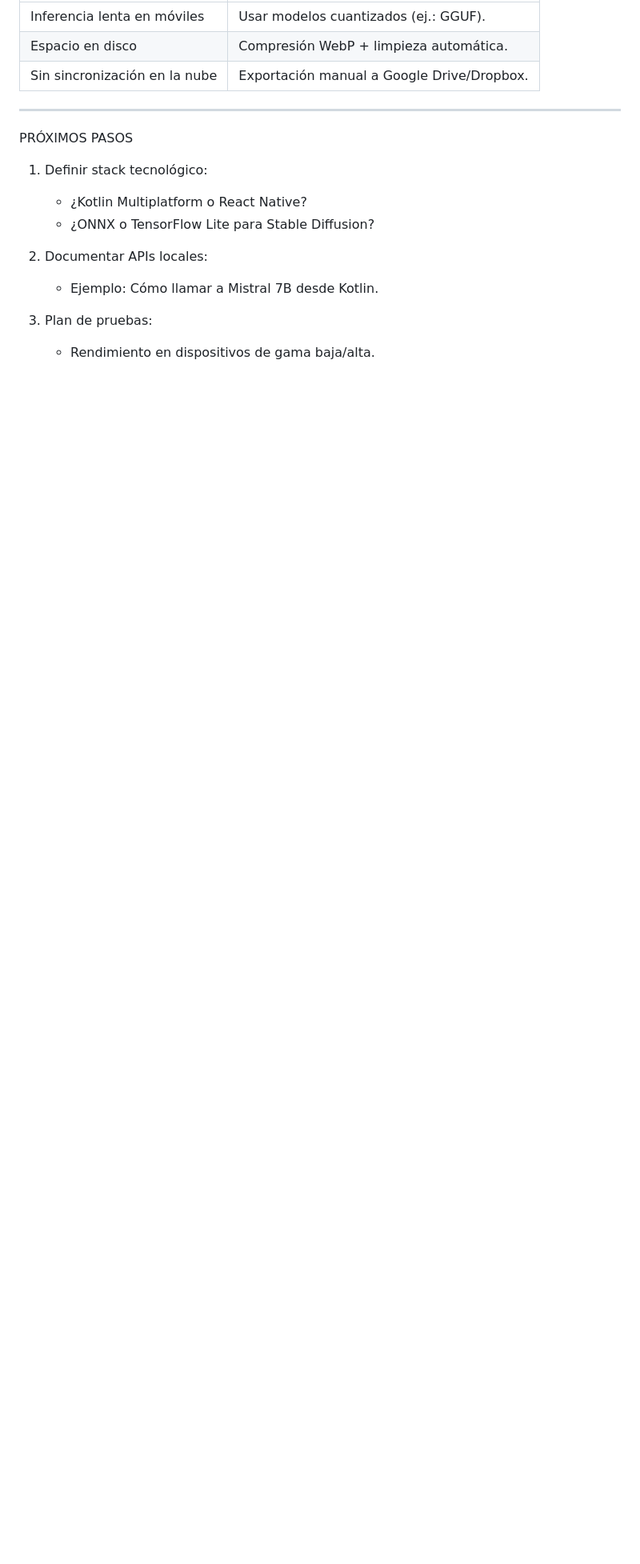
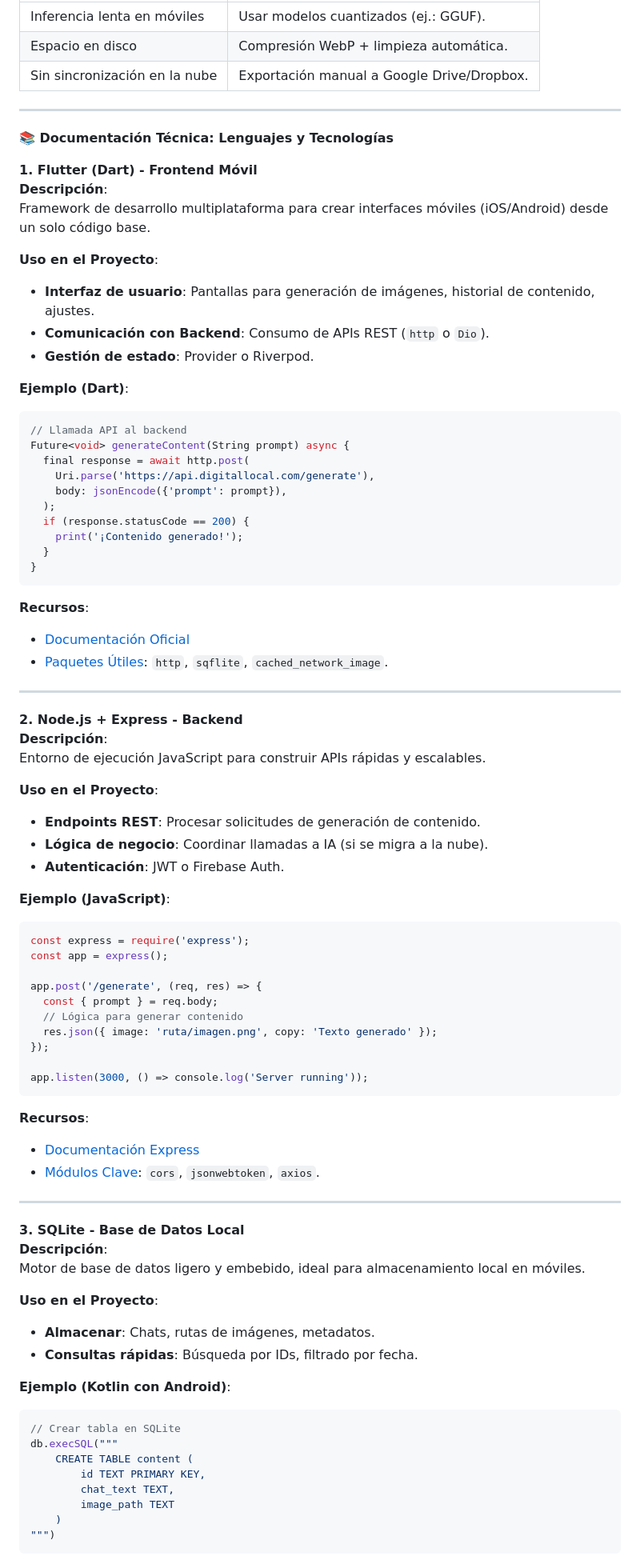
Before and after one commit to Kelvinbache/myAppCopy, a Markdown page: README.md, the part around one of its changes. Shown at 80% size. GitHub-like rendering; blank space fills up the shorter version.

Commit message:
Update README.md
Actualizacion de la documentacion tecnica, para la anayardir los lenguajes de programacion y los conceptos que vamos a usar

````diff
--- a/README.md
+++ b/README.md
@@ -83,13 +83,82 @@ C. Vinculación de Datos
 
 ---
 
-PRÓXIMOS PASOS
-1. Definir stack tecnológico:
-   - ¿Kotlin Multiplatform o React Native?
-   - ¿ONNX o TensorFlow Lite para Stable Diffusion?
+**📚 Documentación Técnica: Lenguajes y Tecnologías**
 
-2. Documentar APIs locales:
-   - Ejemplo: Cómo llamar a Mistral 7B desde Kotlin.
+ **1. Flutter (Dart) - Frontend Móvil**
+**Descripción**:
+Framework de desarrollo multiplataforma para crear interfaces móviles (iOS/Android) desde un solo código base.
 
-3. Plan de pruebas:
-   - Rendimiento en dispositivos de gama baja/alta.
+**Uso en el Proyecto**:
+- **Interfaz de usuario**: Pantallas para generación de imágenes, historial de contenido, ajustes.
+- **Comunicación con Backend**: Consumo de APIs REST (`http` o `Dio`).
+- **Gestión de estado**: Provider o Riverpod.
+
+**Ejemplo (Dart)**:
+```dart
+// Llamada API al backend
+Future<void> generateContent(String prompt) async {
+  final response = await http.post(
+    Uri.parse('https://api.digitallocal.com/generate'),
+    body: jsonEncode({'prompt': prompt}),
+  );
+  if (response.statusCode == 200) {
+    print('¡Contenido generado!');
+  }
+}
+```
+
+**Recursos**:
+- [Documentación Oficial](https://flutter.dev)
+- [Paquetes Útiles](https://pub.dev): `http`, `sqflite`, `cached_network_image`.
+
+---
+
+**2. Node.js + Express - Backend**
+**Descripción**:
+Entorno de ejecución JavaScript para construir APIs rápidas y escalables.
+
+**Uso en el Proyecto**:
+- **Endpoints REST**: Procesar solicitudes de generación de contenido.
+- **Lógica de negocio**: Coordinar llamadas a IA (si se migra a la nube).
+- **Autenticación**: JWT o Firebase Auth.
+
+**Ejemplo (JavaScript)**:
+```javascript
+const express = require('express');
+const app = express();
+
+app.post('/generate', (req, res) => {
+  const { prompt } = req.body;
+  // Lógica para generar contenido
+  res.json({ image: 'ruta/imagen.png', copy: 'Texto generado' });
+});
+
+app.listen(3000, () => console.log('Server running'));
+```
+
+**Recursos**:
+- [Documentación Express](https://expressjs.com)
+- [Módulos Clave](https://www.npmjs.com): `cors`, `jsonwebtoken`, `axios`.
+
+---
+ **3. SQLite - Base de Datos Local**
+**Descripción**:
+Motor de base de datos ligero y embebido, ideal para almacenamiento local en móviles.
+
+**Uso en el Proyecto**:
+- **Almacenar**: Chats, rutas de imágenes, metadatos.
+- **Consultas rápidas**: Búsqueda por IDs, filtrado por fecha.
+
+**Ejemplo (Kotlin con Android)**:
+```kotlin
+// Crear tabla en SQLite
+db.execSQL("""
+    CREATE TABLE content (
+        id TEXT PRIMARY KEY,
+        chat_text TEXT,
+        image_path TEXT
+    )
+""")
+```
+
````
Also changed, not shown: other parts of README.md (+52 -0 lines).
